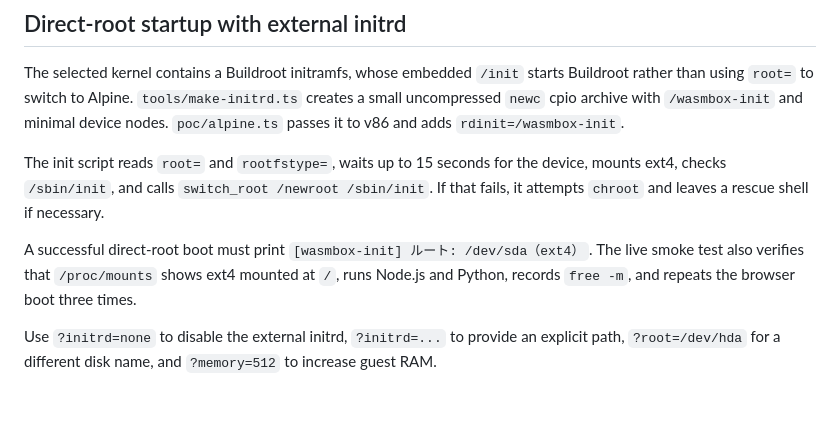
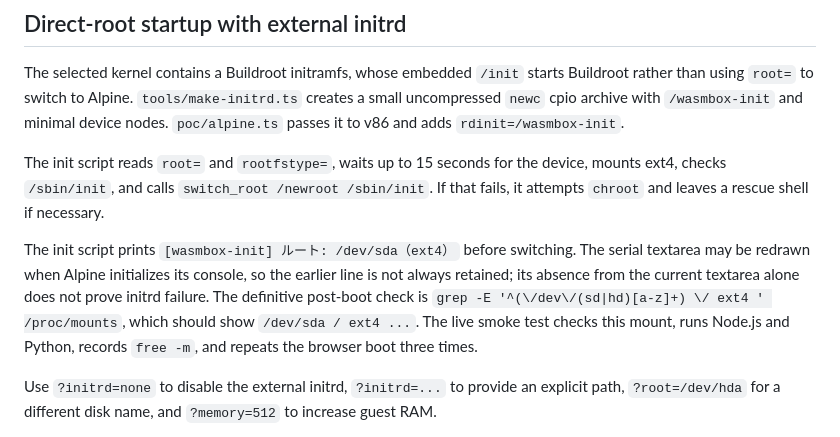
Before and after one commit to maru-m4ru-maru/WasmBox, a Markdown page: image/README.md, the part around the change. Drawn GitHub-style; blank space fills up the shorter version.

Commit message:
docs: clarify direct-root verification when serial output resets

```diff
--- a/image/README.md
+++ b/image/README.md
@@ -75,7 +75,7 @@ The selected kernel contains a Buildroot initramfs, whose embedded `/init` start
 
 The init script reads `root=` and `rootfstype=`, waits up to 15 seconds for the device, mounts ext4, checks `/sbin/init`, and calls `switch_root /newroot /sbin/init`. If that fails, it attempts `chroot` and leaves a rescue shell if necessary.
 
-A successful direct-root boot must print `[wasmbox-init] ルート: /dev/sda（ext4）`. The live smoke test also verifies that `/proc/mounts` shows ext4 mounted at `/`, runs Node.js and Python, records `free -m`, and repeats the browser boot three times.
+The init script prints `[wasmbox-init] ルート: /dev/sda（ext4）` before switching. The serial textarea may be redrawn when Alpine initializes its console, so the earlier line is not always retained; its absence from the current textarea alone does not prove initrd failure. The definitive post-boot check is `grep -E '^(\/dev\/(sd|hd)[a-z]+) \/ ext4 ' /proc/mounts`, which should show `/dev/sda / ext4 ...`. The live smoke test checks this mount, runs Node.js and Python, records `free -m`, and repeats the browser boot three times.
 
 Use `?initrd=none` to disable the external initrd, `?initrd=...` to provide an explicit path, `?root=/dev/hda` for a different disk name, and `?memory=512` to increase guest RAM.
 
```
